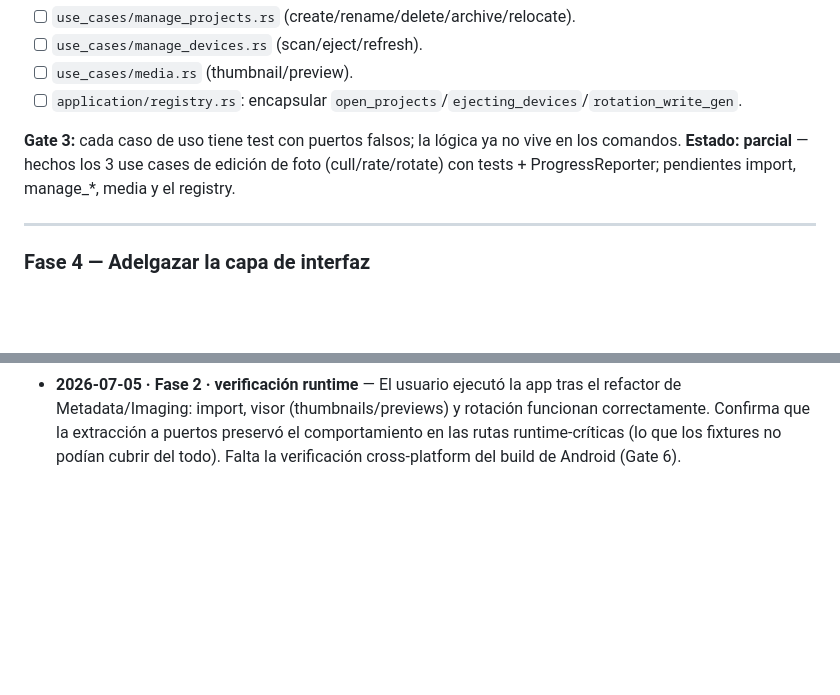
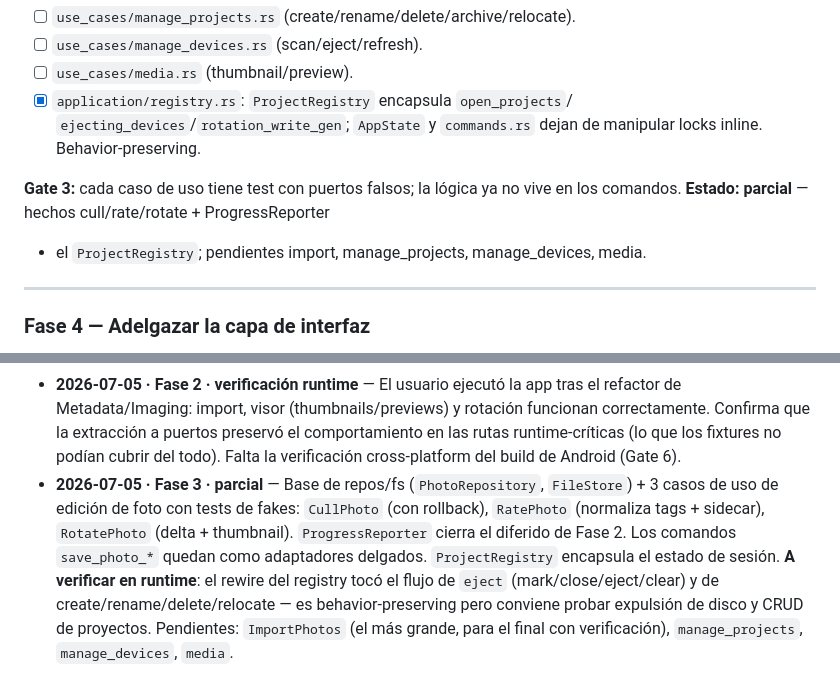
Before and after one commit to everitosan/lumik, a Markdown page: docs/desktop-clean-architecture.md, 2 parts joined by grey strips. GitHub-like rendering; blank space fills up the shorter version.

Commit message:
docs: mark ProjectRegistry done; note eject flow needs runtime check
Co-Authored-By: Claude Opus 4.8 <noreply@anthropic.com>

```diff
--- a/docs/desktop-clean-architecture.md
+++ b/docs/desktop-clean-architecture.md
@@ -279,12 +279,13 @@ Base: puertos `PhotoRepository` (impl para `ProjectDatabase`) y `FileStore`
 - [ ] `use_cases/manage_projects.rs` (create/rename/delete/archive/relocate).
 - [ ] `use_cases/manage_devices.rs` (scan/eject/refresh).
 - [ ] `use_cases/media.rs` (thumbnail/preview).
-- [ ] `application/registry.rs`: encapsular `open_projects`/`ejecting_devices`/`rotation_write_gen`.
+- [x] `application/registry.rs`: `ProjectRegistry` encapsula `open_projects`/
+      `ejecting_devices`/`rotation_write_gen`; `AppState` y `commands.rs` dejan de
+      manipular locks inline. Behavior-preserving.
 
 **Gate 3:** cada caso de uso tiene test con puertos falsos; la lógica ya no vive
-en los comandos. **Estado: parcial** — hechos los 3 use cases de edición de foto
-(cull/rate/rotate) con tests + ProgressReporter; pendientes import, manage_*,
-media y el registry.
+en los comandos. **Estado: parcial** — hechos cull/rate/rotate + ProgressReporter
++ el `ProjectRegistry`; pendientes import, manage_projects, manage_devices, media.
 
 ---
 
@@ -391,3 +392,13 @@ Registrar aquí decisiones/desvíos al ejecutar cada fase (fecha + nota breve).
   funcionan correctamente. Confirma que la extracción a puertos preservó el
   comportamiento en las rutas runtime-críticas (lo que los fixtures no podían cubrir
   del todo). Falta la verificación cross-platform del build de Android (Gate 6).
+- **2026-07-05 · Fase 3 · parcial** — Base de repos/fs (`PhotoRepository`,
+  `FileStore`) + 3 casos de uso de edición de foto con tests de fakes:
+  `CullPhoto` (con rollback), `RatePhoto` (normaliza tags + sidecar), `RotatePhoto`
+  (delta + thumbnail). `ProgressReporter` cierra el diferido de Fase 2. Los comandos
+  `save_photo_*` quedan como adaptadores delgados. `ProjectRegistry` encapsula el
+  estado de sesión. **A verificar en runtime**: el rewire del registry tocó el flujo
+  de `eject` (mark/close/eject/clear) y de create/rename/delete/relocate — es
+  behavior-preserving pero conviene probar expulsión de disco y CRUD de proyectos.
+  Pendientes: `ImportPhotos` (el más grande, para el final con verificación),
+  `manage_projects`, `manage_devices`, `media`.
```
